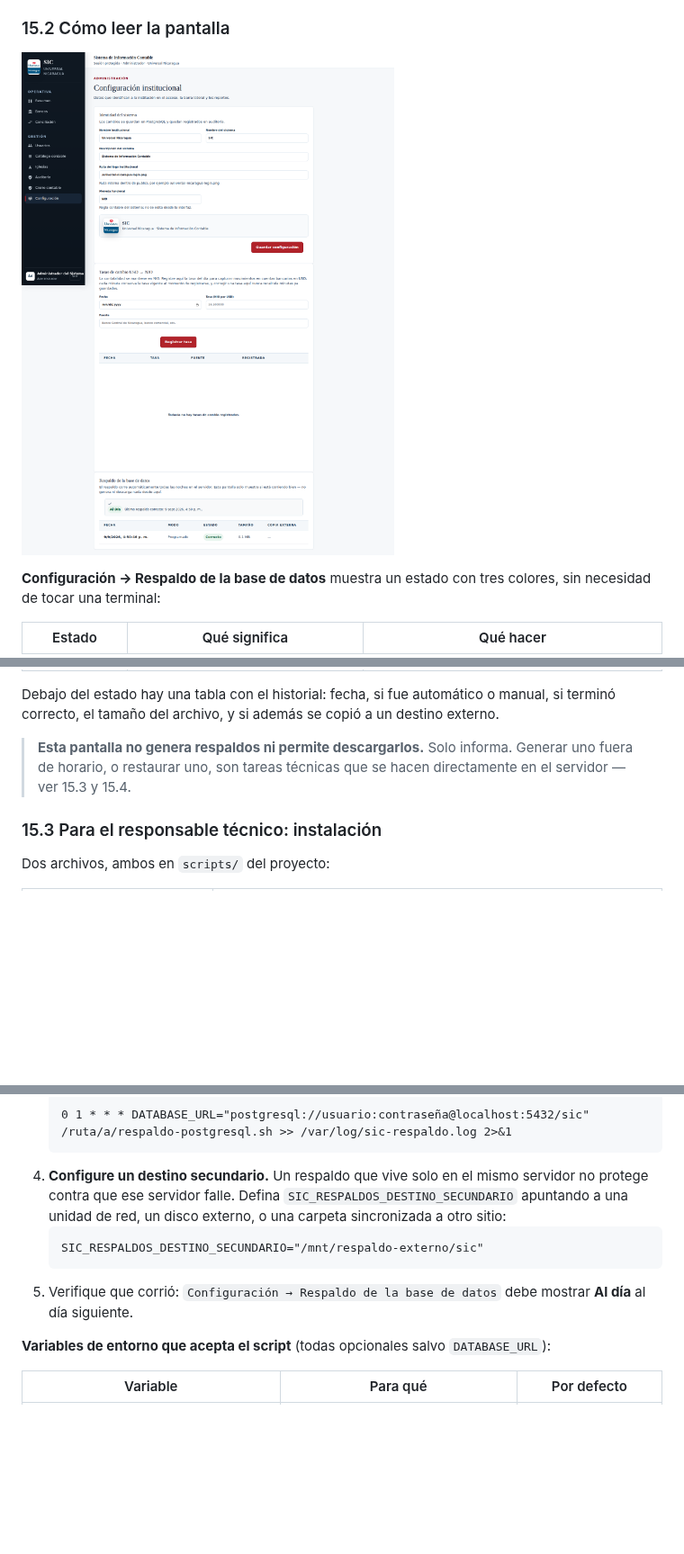
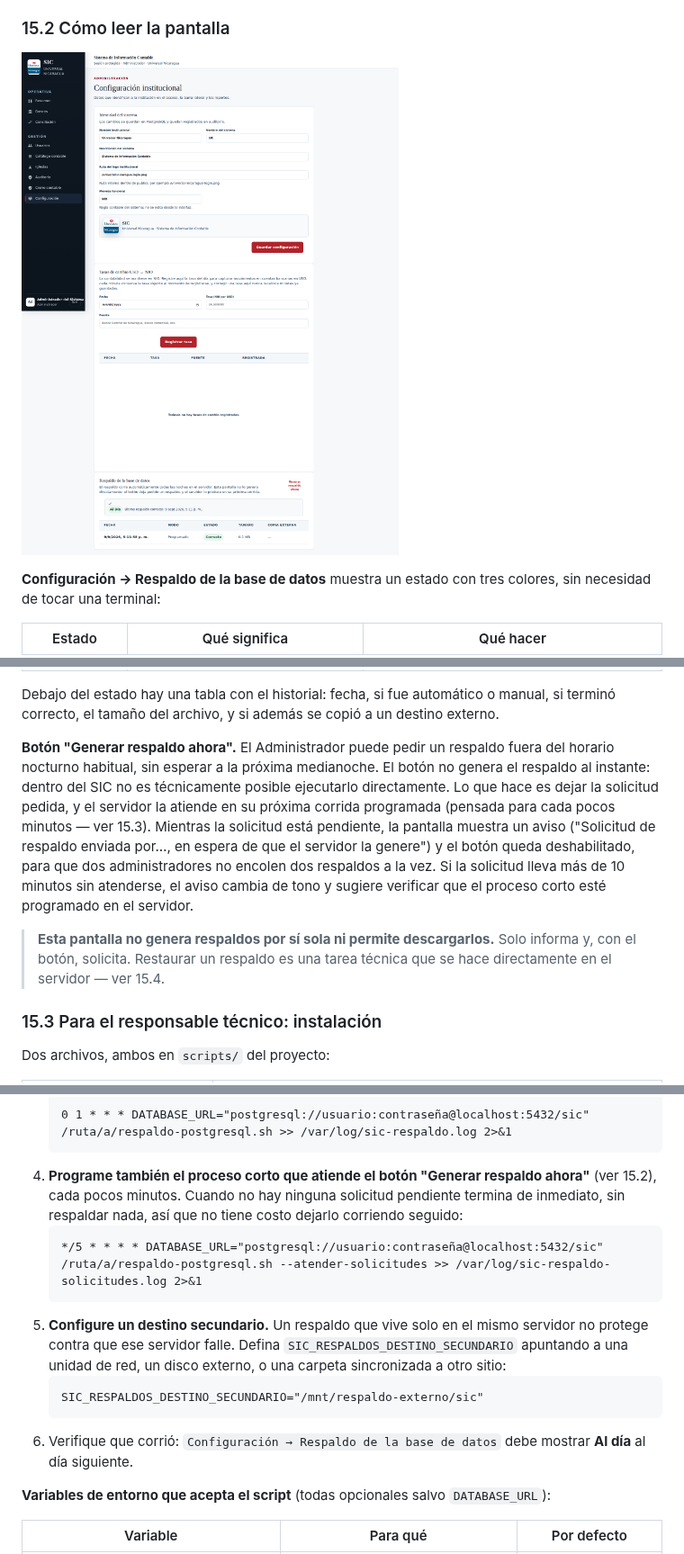
Before and after one commit to Edcal21/SIC-primer-esqueleto-actualizado, a Markdown page: docs/manual-usuario.md, 3 parts joined by grey strips. Shown at 90% size. Rendered like a GitHub page; pictures changed too: docs/img/admin-respaldos.png; blank space fills up the shorter version.

````diff
--- a/docs/manual-usuario.md
+++ b/docs/manual-usuario.md
@@ -1454,7 +1454,9 @@ El respaldo de la base de datos **no es un botón dentro del SIC**. Es un proces
 
 Debajo del estado hay una tabla con el historial: fecha, si fue automático o manual, si terminó correcto, el tamaño del archivo, y si además se copió a un destino externo.
 
-> **Esta pantalla no genera respaldos ni permite descargarlos.** Solo informa. Generar uno fuera de horario, o restaurar uno, son tareas técnicas que se hacen directamente en el servidor — ver 15.3 y 15.4.
+**Botón "Generar respaldo ahora".** El Administrador puede pedir un respaldo fuera del horario nocturno habitual, sin esperar a la próxima medianoche. El botón no genera el respaldo al instante: dentro del SIC no es técnicamente posible ejecutarlo directamente. Lo que hace es dejar la solicitud pedida, y el servidor la atiende en su próxima corrida programada (pensada para cada pocos minutos — ver 15.3). Mientras la solicitud está pendiente, la pantalla muestra un aviso ("Solicitud de respaldo enviada por…, en espera de que el servidor la genere") y el botón queda deshabilitado, para que dos administradores no encolen dos respaldos a la vez. Si la solicitud lleva más de 10 minutos sin atenderse, el aviso cambia de tono y sugiere verificar que el proceso corto esté programado en el servidor.
+
+> **Esta pantalla no genera respaldos por sí sola ni permite descargarlos.** Solo informa y, con el botón, solicita. Restaurar un respaldo es una tarea técnica que se hace directamente en el servidor — ver 15.4.
 
 ### 15.3 Para el responsable técnico: instalación
 
@@ -1476,11 +1478,15 @@ Dos archivos, ambos en `scripts/` del proyecto:
    ```
    0 1 * * * DATABASE_URL="postgresql://usuario:contraseña@localhost:5432/sic" /ruta/a/respaldo-postgresql.sh >> /var/log/sic-respaldo.log 2>&1
    ```
-4. **Configure un destino secundario.** Un respaldo que vive solo en el mismo servidor no protege contra que ese servidor falle. Defina `SIC_RESPALDOS_DESTINO_SECUNDARIO` apuntando a una unidad de red, un disco externo, o una carpeta sincronizada a otro sitio:
+4. **Programe también el proceso corto que atiende el botón "Generar respaldo ahora"** (ver 15.2), cada pocos minutos. Cuando no hay ninguna solicitud pendiente termina de inmediato, sin respaldar nada, así que no tiene costo dejarlo corriendo seguido:
+   ```
+   */5 * * * * DATABASE_URL="postgresql://usuario:contraseña@localhost:5432/sic" /ruta/a/respaldo-postgresql.sh --atender-solicitudes >> /var/log/sic-respaldo-solicitudes.log 2>&1
+   ```
+5. **Configure un destino secundario.** Un respaldo que vive solo en el mismo servidor no protege contra que ese servidor falle. Defina `SIC_RESPALDOS_DESTINO_SECUNDARIO` apuntando a una unidad de red, un disco externo, o una carpeta sincronizada a otro sitio:
    ```
    SIC_RESPALDOS_DESTINO_SECUNDARIO="/mnt/respaldo-externo/sic"
    ```
-5. Verifique que corrió: `Configuración → Respaldo de la base de datos` debe mostrar **Al día** al día siguiente.
+6. Verifique que corrió: `Configuración → Respaldo de la base de datos` debe mostrar **Al día** al día siguiente.
 
 **Variables de entorno que acepta el script** (todas opcionales salvo `DATABASE_URL`):
 
````
Also changed, not shown: 9 other files.
